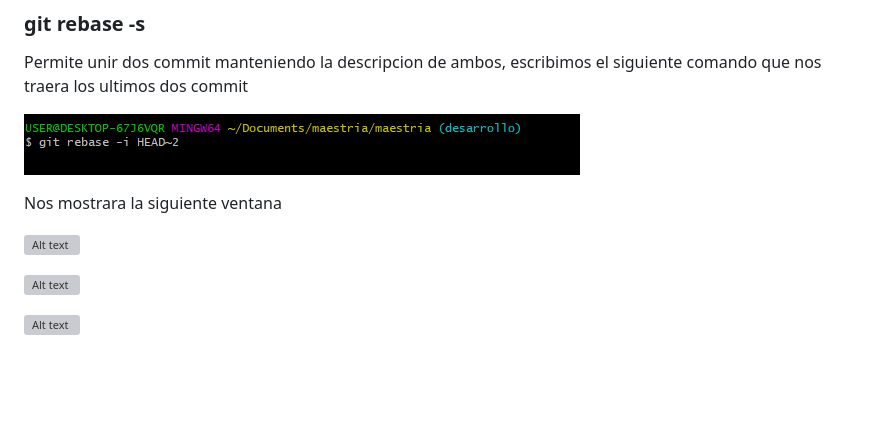
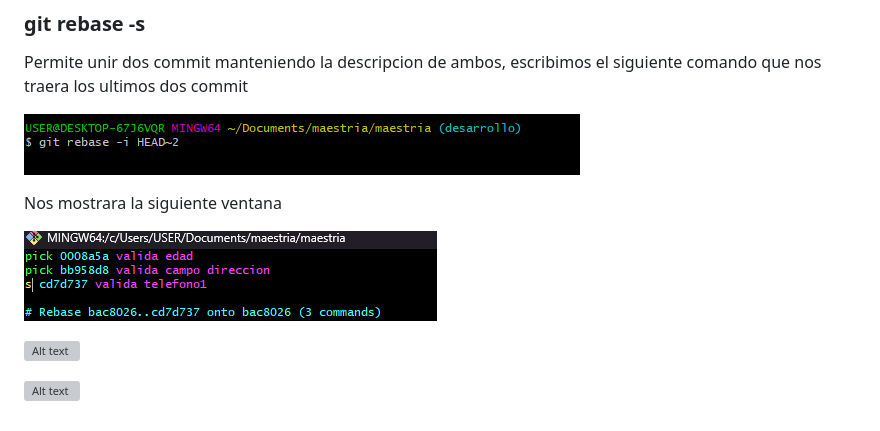
Before and after one commit to RolandoCN/tarea-git-maestria, a Markdown page: README.md, the part around the change. Rendered like a GitHub page; pictures changed too: image-31.png (added); blank space fills up the shorter version; grey boxes are pictures that could not be loaded.

```diff
--- a/README.md
+++ b/README.md
@@ -138,7 +138,7 @@ Permite unir dos commit manteniendo la descripcion de ambos, escribimos el sigui
 
 Nos mostrara la siguiente ventana
 
-![Alt text](image-27.png)
+![Alt text](image-31.png)
 
 ![Alt text](image-28.png)
 
```
Also changed, not shown: 1 other file.
